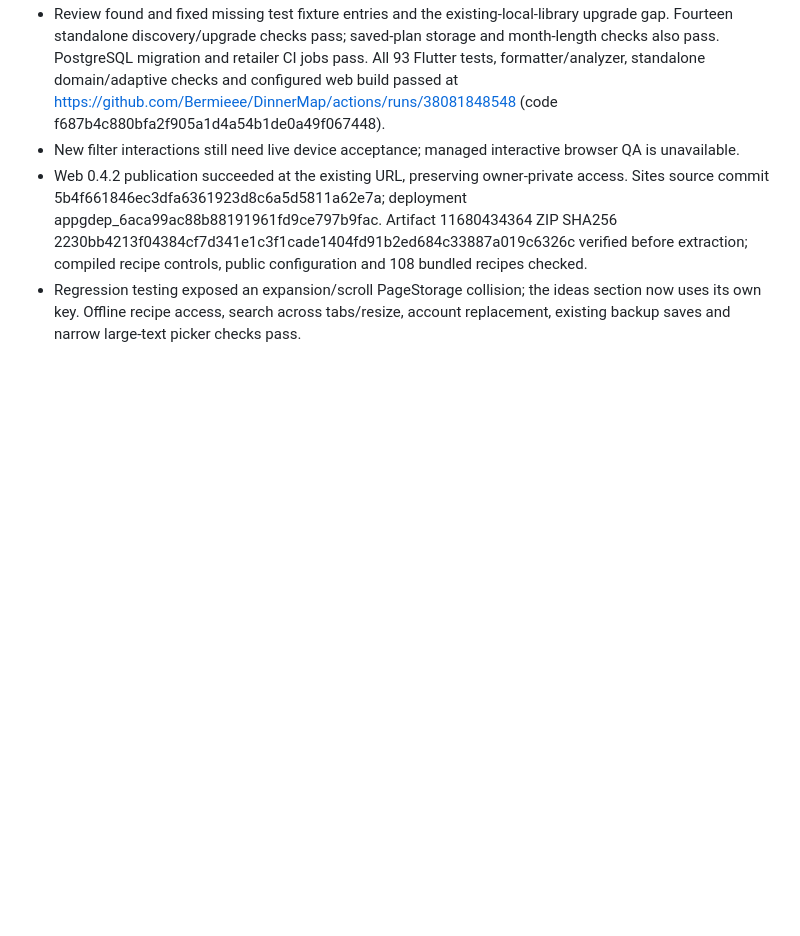
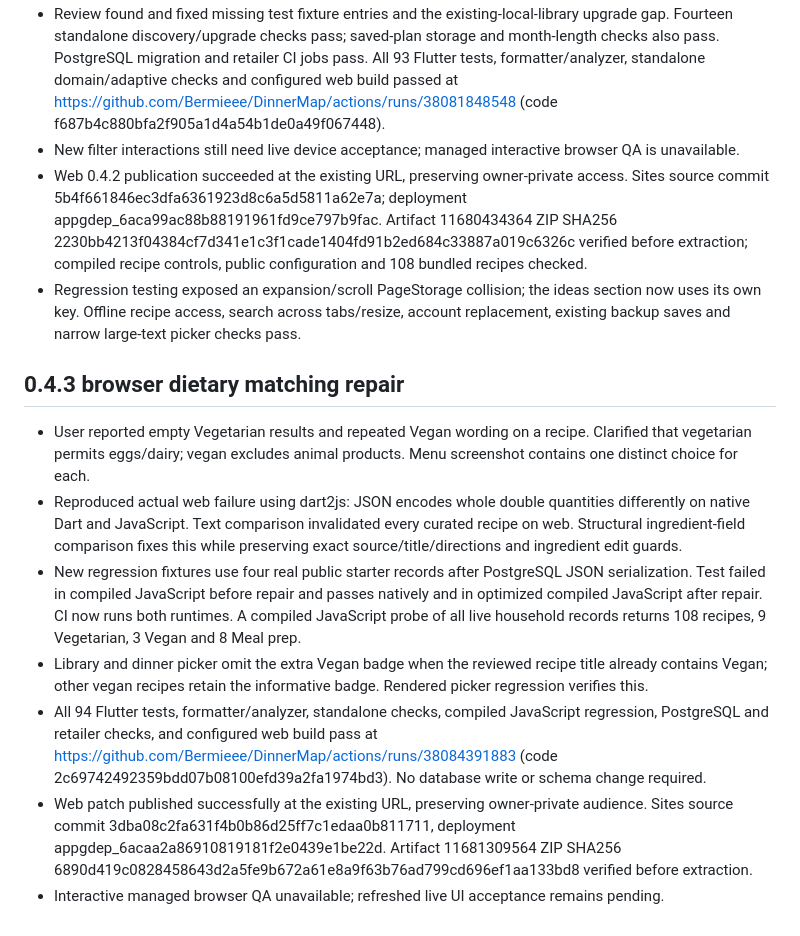
Before and after one commit to Bermieee/DinnerMap, a Markdown page: docs/live-supabase-validation.md, the part around the change. Drawn GitHub-style; blank space fills up the shorter version.

Commit message:
Record browser dietary filter repair and runtime verification [skip ci]

```diff
--- a/docs/live-supabase-validation.md
+++ b/docs/live-supabase-validation.md
@@ -70,3 +70,13 @@ First published web source: Sites commit b3e69dd7b5dec6d16a1cecac66a06909db72556
 - New filter interactions still need live device acceptance; managed interactive browser QA is unavailable.
 - Web 0.4.2 publication succeeded at the existing URL, preserving owner-private access. Sites source commit 5b4f661846ec3dfa6361923d8c6a5d5811a62e7a; deployment appgdep_6aca99ac88b88191961fd9ce797b9fac. Artifact 11680434364 ZIP SHA256 2230bb4213f04384cf7d341e1c3f1cade1404fd91b2ed684c33887a019c6326c verified before extraction; compiled recipe controls, public configuration and 108 bundled recipes checked.
 - Regression testing exposed an expansion/scroll PageStorage collision; the ideas section now uses its own key. Offline recipe access, search across tabs/resize, account replacement, existing backup saves and narrow large-text picker checks pass.
+
+## 0.4.3 browser dietary matching repair
+
+- User reported empty Vegetarian results and repeated Vegan wording on a recipe. Clarified that vegetarian permits eggs/dairy; vegan excludes animal products. Menu screenshot contains one distinct choice for each.
+- Reproduced actual web failure using dart2js: JSON encodes whole double quantities differently on native Dart and JavaScript. Text comparison invalidated every curated recipe on web. Structural ingredient-field comparison fixes this while preserving exact source/title/directions and ingredient edit guards.
+- New regression fixtures use four real public starter records after PostgreSQL JSON serialization. Test failed in compiled JavaScript before repair and passes natively and in optimized compiled JavaScript after repair. CI now runs both runtimes. A compiled JavaScript probe of all live household records returns 108 recipes, 9 Vegetarian, 3 Vegan and 8 Meal prep.
+- Library and dinner picker omit the extra Vegan badge when the reviewed recipe title already contains Vegan; other vegan recipes retain the informative badge. Rendered picker regression verifies this.
+- All 94 Flutter tests, formatter/analyzer, standalone checks, compiled JavaScript regression, PostgreSQL and retailer checks, and configured web build pass at https://github.com/Bermieee/DinnerMap/actions/runs/38084391883 (code 2c69742492359bdd07b08100efd39a2fa1974bd3). No database write or schema change required.
+- Web patch published successfully at the existing URL, preserving owner-private audience. Sites source commit 3dba08c2fa631f4b0b86d25ff7c1edaa0b811711, deployment appgdep_6acaa2a86910819181f2e0439e1be22d. Artifact 11681309564 ZIP SHA256 6890d419c0828458643d2a5fe9b672a61e8a9f63b76ad799cd696ef1aa133bd8 verified before extraction.
+- Interactive managed browser QA unavailable; refreshed live UI acceptance remains pending.
```
